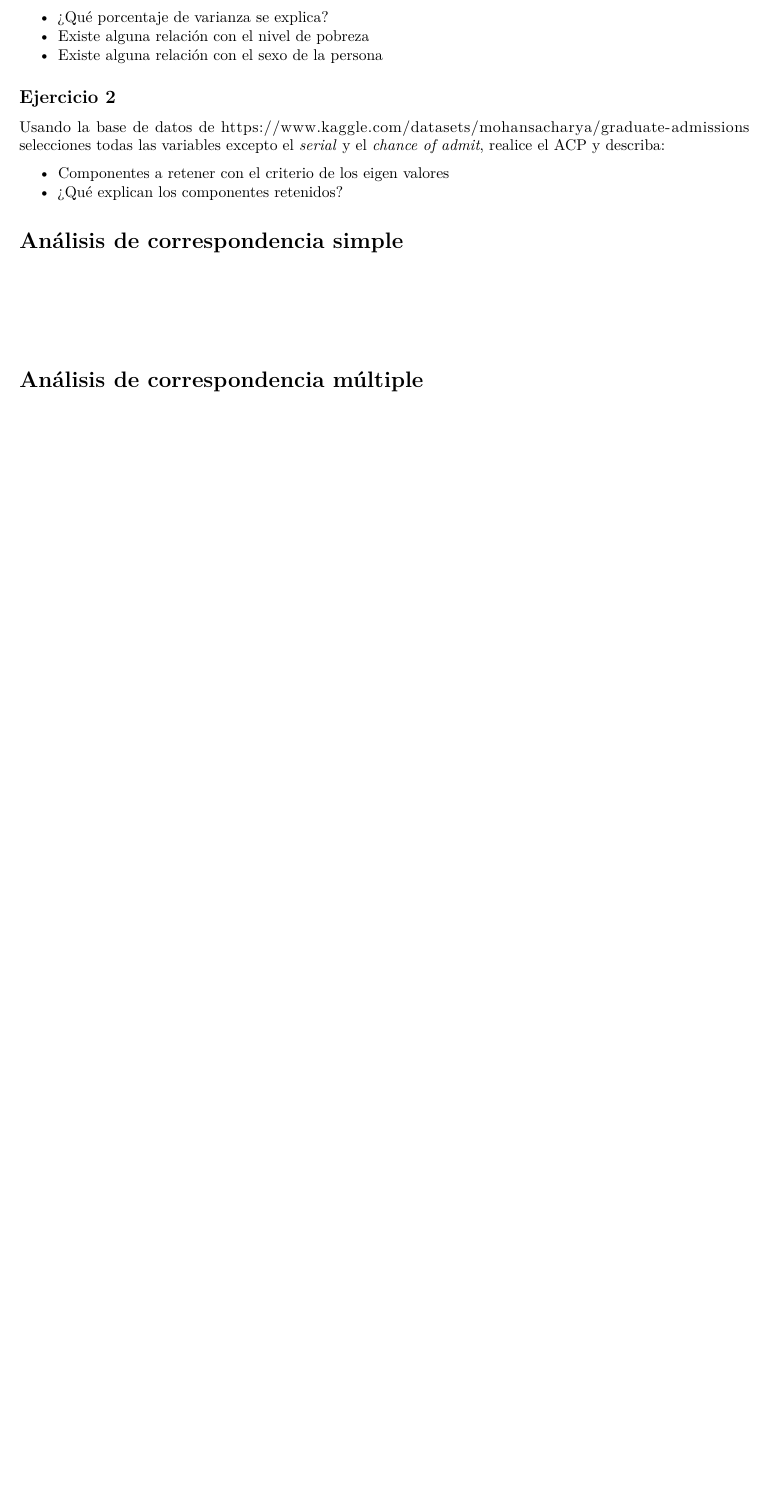
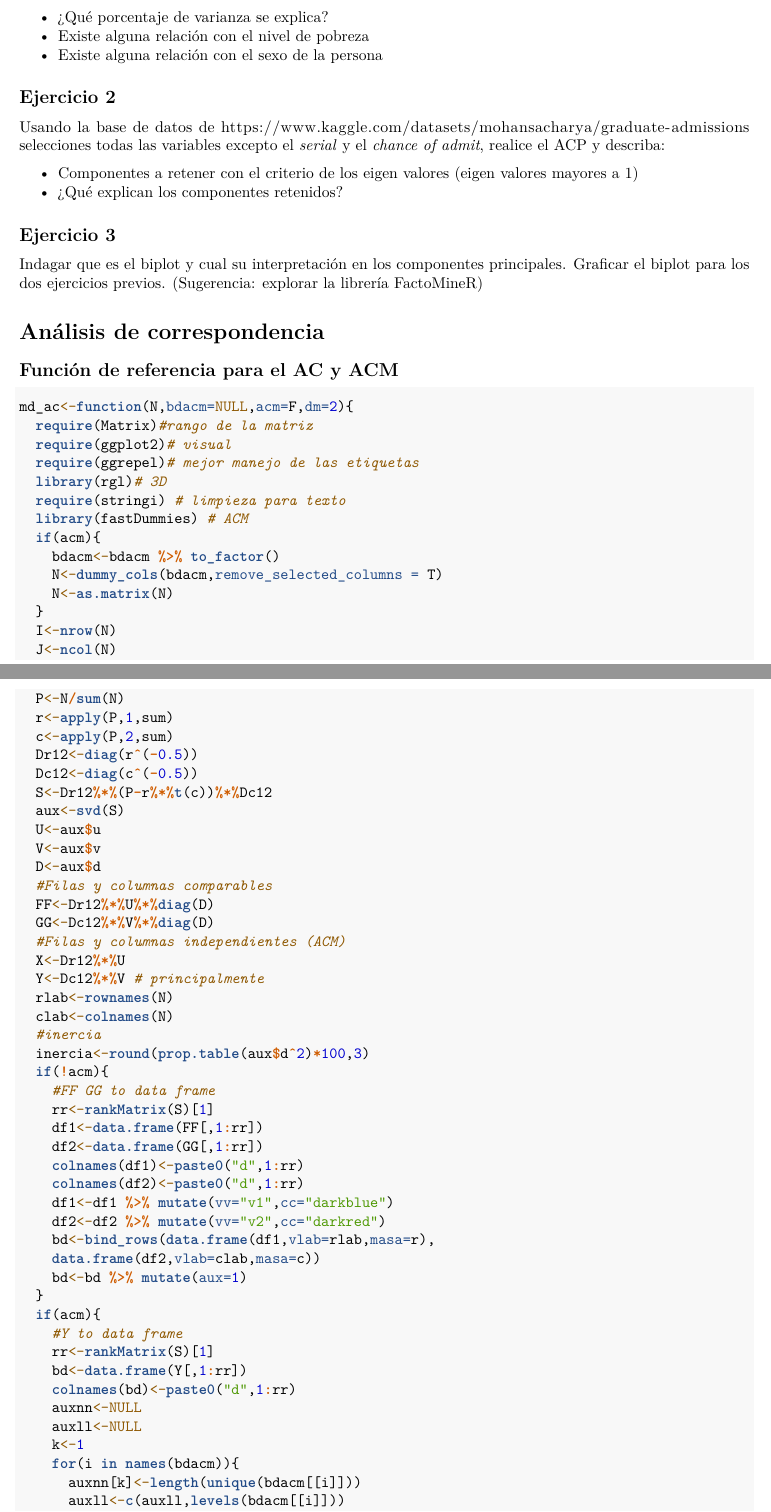
Before and after one commit to AlvaroLimber/MD_UCB, an R Markdown document (pca-ca/ejercicios_dimensionalidad.Rmd): part of the page before the commit and two parts of pages 1 and 2 of 3 after it, the two joined at a grey line, cut so that both start at the same text, the shorter picture padded with empty space. Rendered offline with R 4.5, knitr and Pandoc, then LaTeX, with nearby package versions.

Commit message:
ejercicios

````diff
--- a/pca-ca/ejercicios_dimensionalidad.Rmd
+++ b/pca-ca/ejercicios_dimensionalidad.Rmd
@@ -22,14 +22,73 @@ Usando la sección de discriminación de las EH defina un indicador basado en el
 
 Usando la base de datos de https://www.kaggle.com/datasets/mohansacharya/graduate-admissions selecciones todas las variables excepto el *serial* y el *chance of admit*, realice el ACP y describa:
 
-  + Componentes a retener con el criterio de los eigen valores
+  + Componentes a retener con el criterio de los eigen valores (eigen valores mayores a 1)
   + ¿Qué explican los componentes retenidos?
 
-# Análisis de correspondencia simple
+## Ejercicio 3
 
-##
+Indagar que es el biplot y cual su interpretación en los componentes principales. Graficar el biplot para los dos ejercicios previos. (Sugerencia: explorar la librería FactoMineR)
 
-##
+# Análisis de correspondencia
 
-##
+## Función de referencia para el AC y ACM
 
+```{r, eval=FALSE}
+md_ac<-function(N,bdacm=NULL,acm=F,dm=2){
+  require(Matrix)#rango de la matriz
+  require(ggplot2)# visual
+  require(ggrepel)# mejor manejo de las etiquetas
+  library(rgl)# 3D
+  require(stringi) # limpieza para texto
+  library(fastDummies) # ACM
+  if(acm){
+    bdacm<-bdacm %>% to_factor()
+    N<-dummy_cols(bdacm,remove_selected_columns = T)
+    N<-as.matrix(N)
+  }
+  I<-nrow(N)
+  J<-ncol(N)
+  P<-N/sum(N)
+  r<-apply(P,1,sum)
+  c<-apply(P,2,sum)
+  Dr12<-diag(r^(-0.5))
+  Dc12<-diag(c^(-0.5))
+  S<-Dr12%*%(P-r%*%t(c))%*%Dc12
+  aux<-svd(S)
+  U<-aux$u
+  V<-aux$v
+  D<-aux$d
+  #Filas y columnas comparables
+  FF<-Dr12%*%U%*%diag(D)
+  GG<-Dc12%*%V%*%diag(D)
+  #Filas y columnas independientes (ACM)
+  X<-Dr12%*%U
+  Y<-Dc12%*%V # principalmente
+  rlab<-rownames(N)
+  clab<-colnames(N)
+  #inercia
+  inercia<-round(prop.table(aux$d^2)*100,3)
+  if(!acm){
+    #FF GG to data frame
+    rr<-rankMatrix(S)[1]
+    df1<-data.frame(FF[,1:rr])
+    df2<-data.frame(GG[,1:rr])
+    colnames(df1)<-paste0("d",1:rr)
+    colnames(df2)<-paste0("d",1:rr)
+    df1<-df1 %>% mutate(vv="v1",cc="darkblue")
+    df2<-df2 %>% mutate(vv="v2",cc="darkred")
+    bd<-bind_rows(data.frame(df1,vlab=rlab,masa=r),
+    data.frame(df2,vlab=clab,masa=c))
+    bd<-bd %>% mutate(aux=1)
+  }
+  if(acm){
+    #Y to data frame
+    rr<-rankMatrix(S)[1]
+    bd<-data.frame(Y[,1:rr])
+    colnames(bd)<-paste0("d",1:rr)
+    auxnn<-NULL
+    auxll<-NULL
+    k<-1
+    for(i in names(bdacm)){
+      auxnn[k]<-length(unique(bdacm[[i]]))
+      auxll<-c(auxll,levels(bdacm[[i]]))
@@ -36,2 +119 @@ Usando la base de datos de https://www.kaggle.com/datasets/mohansacharya/graduat
 
-# Análisis de correspondencia múltiple
````
Also changed, not shown: pca-ca/ejercicios_dimensionalidad.pdf, pca-ca/ejercicios_dimensionalidad.Rmd (41 more changed lines).
